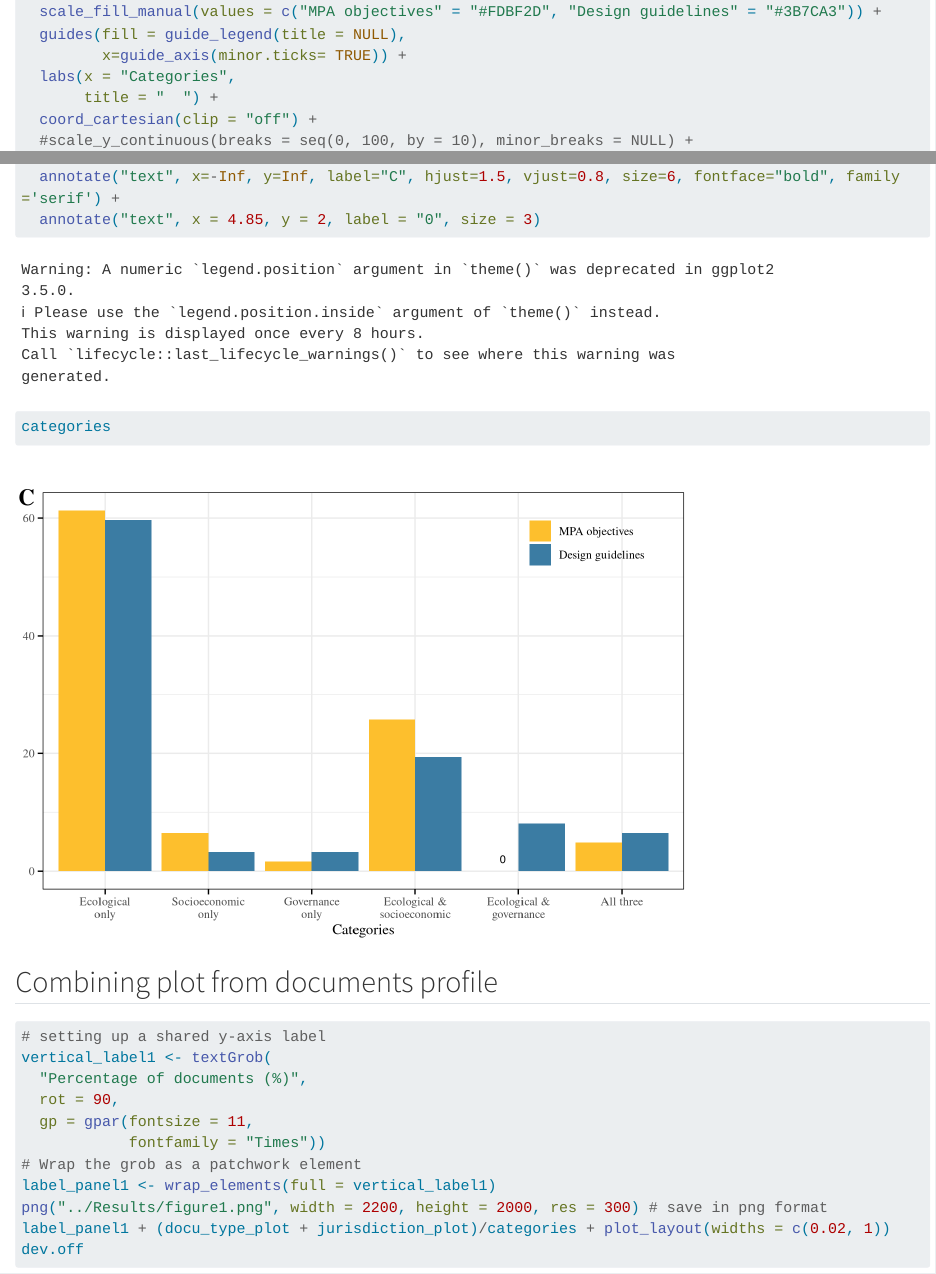
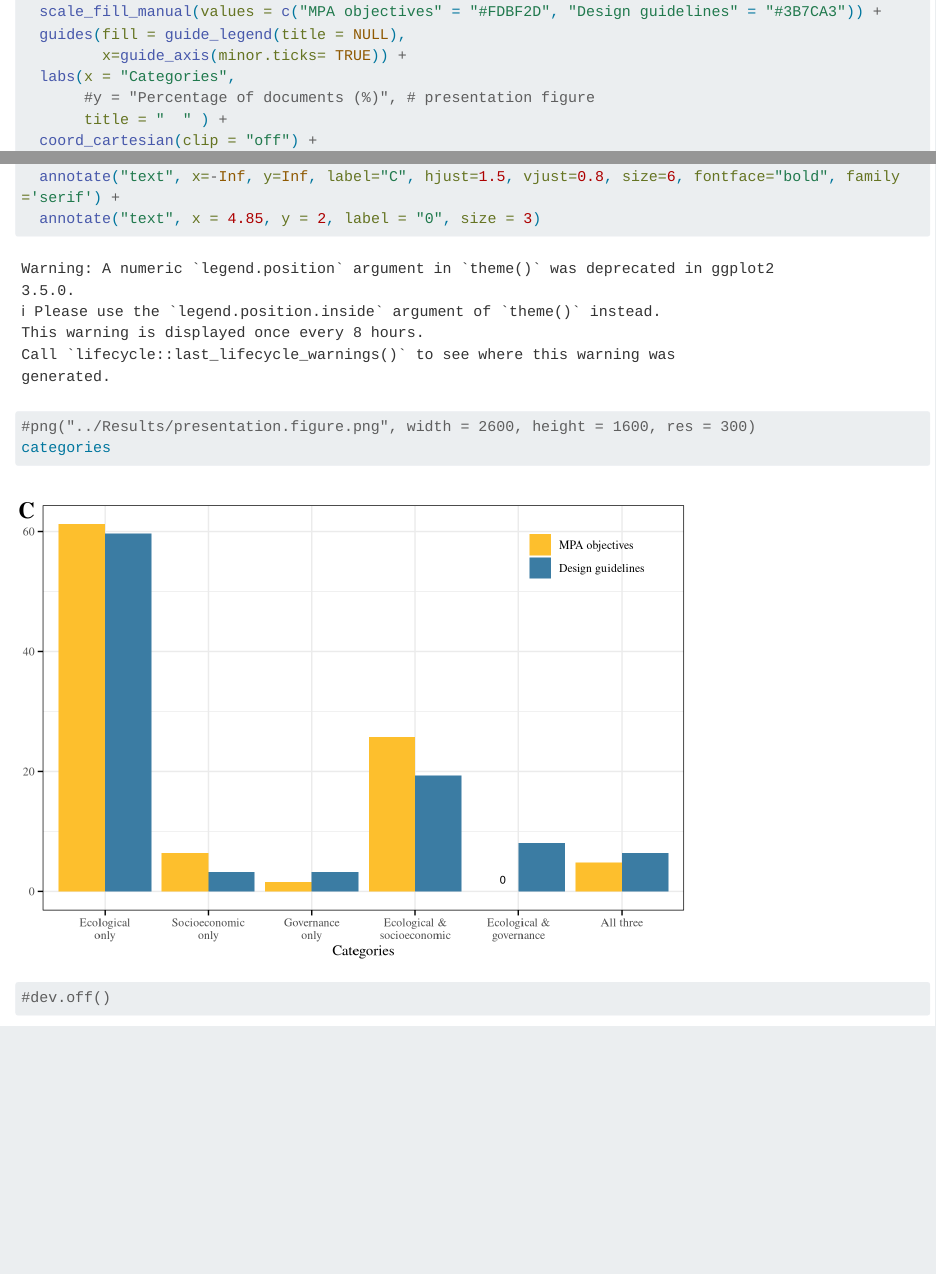
Before and after one commit to alessiacosta/MPA-guidelines-analysis, a Quarto document (Code/documents.profile.qmd): the page in a window 1100 px wide, from 8580 px down, and a second part further down, joined at a grey line. Rendered offline with R 4.5, knitr and Pandoc in place of Quarto, with nearby package versions; long lines of code are wrapped.

Commit message:
Edited figure code for presentation

````diff
--- a/Code/documents.profile.qmd
+++ b/Code/documents.profile.qmd
@@ -248,7 +248,8 @@ categories <- ggplot(fig1_long, aes(x = Category, y = Percentage, fill = Variabl
   guides(fill = guide_legend(title = NULL),
          x=guide_axis(minor.ticks= TRUE)) +
   labs(x = "Categories",
-       title = "  ") +
+       #y = "Percentage of documents (%)", # presentation figure
+       title = "  " ) +
   coord_cartesian(clip = "off") +
   #scale_y_continuous(breaks = seq(0, 100, by = 10), minor_breaks = NULL) +
   theme_minimal(base_family = "Times") +
@@ -263,7 +264,9 @@ categories <- ggplot(fig1_long, aes(x = Category, y = Percentage, fill = Variabl
         panel.border = element_rect(colour = "black", fill=NA, linewidth=0.25)) + # adds a border around the plot
   annotate("text", x=-Inf, y=Inf, label="C", hjust=1.5, vjust=0.8, size=6, fontface="bold", family='serif') +
   annotate("text", x = 4.85, y = 2, label = "0", size = 3)
+#png("../Results/presentation.figure.png", width = 2600, height = 1600, res = 300)
 categories
+#dev.off()
 ```
 
 ## Combining plot from documents profile
````
Also changed, not shown: Results/presentation.figure.png (added), 1 other file.
